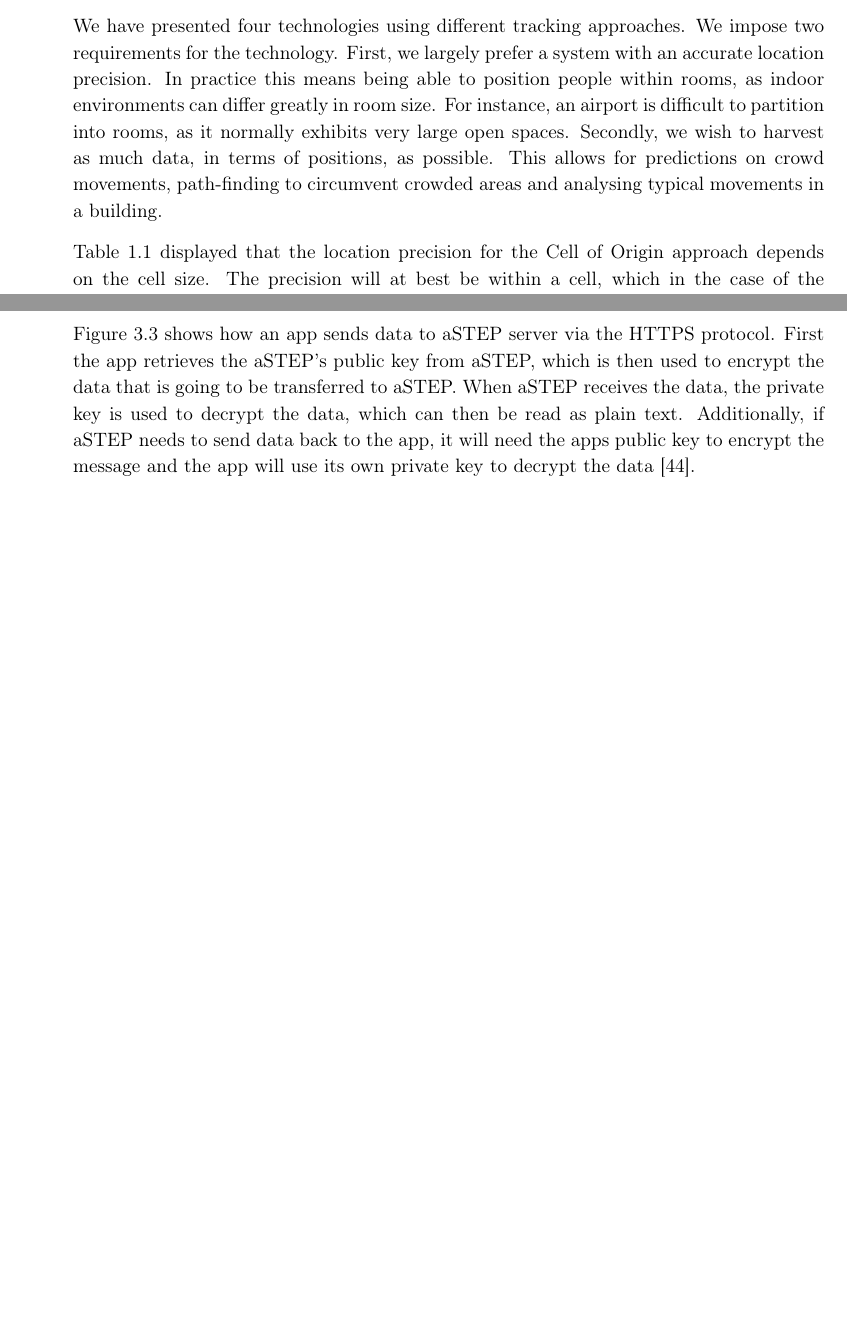
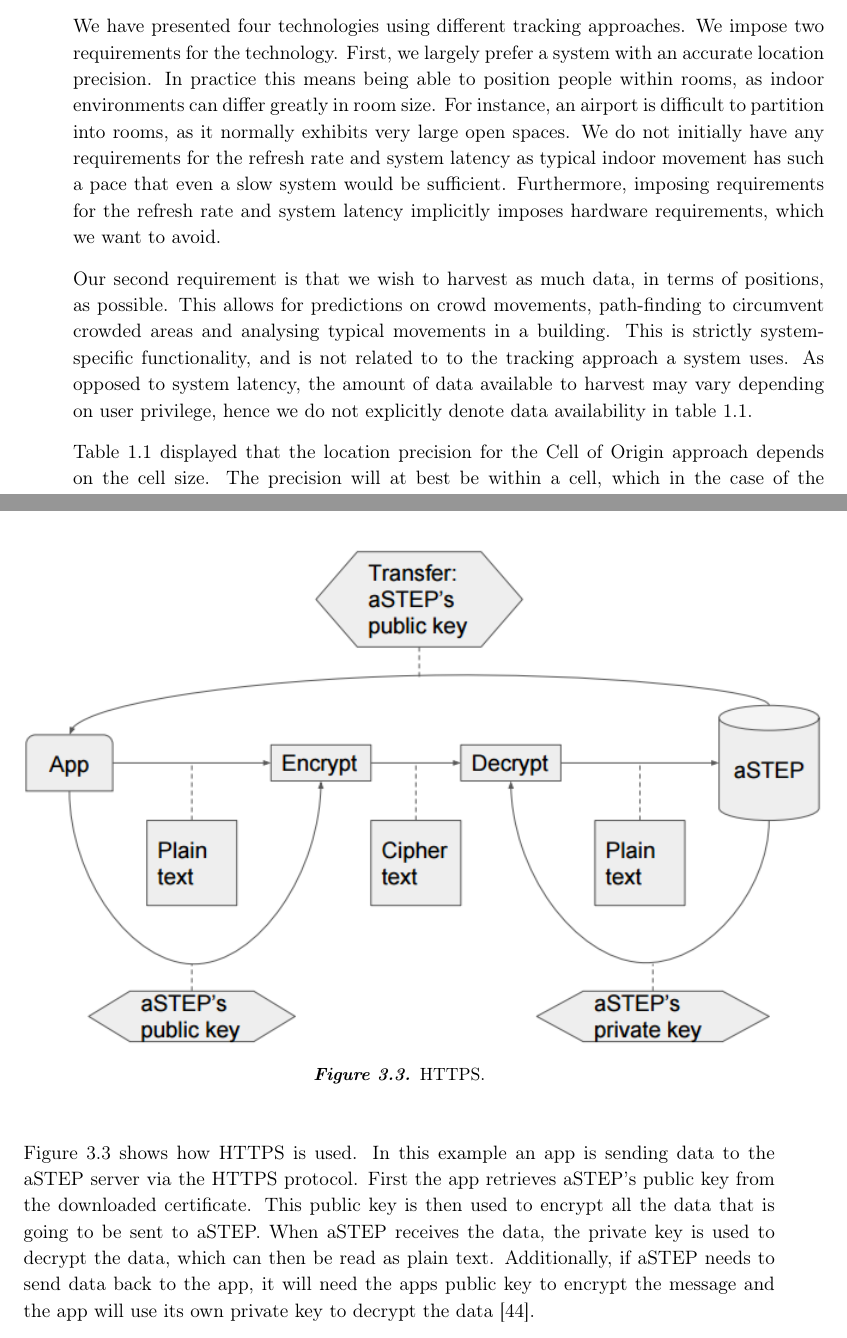
Before and after one commit to JacobNielsenn/sw608f16, a LaTeX thesis (rapport.tex, which reads 1sprint/cisco.tex, 3sprint/security.tex): two parts of pages 15 and 31 of 56 before the commit and two parts of pages 15 and 32 of 56 after it, joined at a grey line, cut so that both start at the same text, the shorter picture padded with empty space. Compiled offline with pdfLaTeX.

Commit message:
changes to the text decsribing the table and description of https/certificates

```diff
--- a/1sprint/cisco.tex
+++ b/1sprint/cisco.tex
@@ -74,7 +73,9 @@ The building is modelled by the use of an outline of the floor plan. The image i
 Cisco claim to have a location precision of less than 1 meter, refresh rate of 10-120 updates per minute and a system latency of 2-4 seconds \cite{dimensions}.
 
 \subsection{Choice of Technology}\label{subsec:cisco}
-We have presented four technologies using different tracking approaches. We impose two requirements for the technology. First, we largely prefer a system with an accurate location precision. In practice this means being able to position people within rooms, as indoor environments can differ greatly in room size. For instance, an airport is difficult to partition into rooms, as it normally exhibits very large open spaces. Secondly, we wish to harvest as much data, in terms of positions, as possible. This allows for predictions on crowd movements, path-finding to circumvent crowded areas and analysing typical movements in a building.
+We have presented four technologies using different tracking approaches. We impose two requirements for the technology. First, we largely prefer a system with an accurate location precision. In practice this means being able to position people within rooms, as indoor environments can differ greatly in room size. For instance, an airport is difficult to partition into rooms, as it normally exhibits very large open spaces. We do not initially have any requirements for the refresh rate and system latency as typical indoor movement has such a pace that even a slow system would be sufficient. Furthermore, imposing requirements for the refresh rate and system latency implicitly imposes hardware requirements, which we want to avoid.
+
+Our second requirement is that we wish to harvest as much data, in terms of positions, as possible. This allows for predictions on crowd movements, path-finding to circumvent crowded areas and analysing typical movements in a building. This is strictly system-specific functionality, and is not related to to the tracking approach a system uses. As opposed to system latency, the amount of data available to harvest may vary depending on user privilege, hence we do not explicitly denote data availability in \cref{tab:evaluating_approaches}.
 
 \Cref{tab:evaluating_approaches} displayed that the location precision for the Cell of Origin approach depends on the cell size. The precision will at best be within a cell, which in the case of the Zonith Indoor Positioning System is equivalent to a room. Our first requirement therefore excludes the Zonith Indoor Positioning System. To accommodate the second requirement, we examine the obtainable data from the systems. Redpin affords the possibility to request the position of a single device. Given that it is open source, it will be possible to alter the system in such a way that all devices on the network is provided. Google Indoor Maps only allows requesting a single user. Cisco MSE has the functionality to provide a list of devices registered along with their most recent position.
 
--- a/3sprint/security.tex
+++ b/3sprint/security.tex
@@ -13,12 +17,7 @@ The system currently uses HTTP, an insecure communication protocol that uses cle
 	\end{center}
 \end{figure}
 
-\Cref{fig:HTTPS} shows how an app sends data to aSTEP server via the HTTPS protocol. First the app retrieves the aSTEP's public key from aSTEP, which is then used to encrypt the data that is going to be transferred to aSTEP. When aSTEP receives the data, the private key is used to decrypt the data, which can then be read as plain text. Additionally, if aSTEP needs to send data back to the app, it will need the apps public key to encrypt the message and the app will use its own private key to decrypt the data \cite{HTTPS}.
-
-\subsection*{Certificates}
-Certificates are used when communicating over the HTTPS protocol as a way to ensure the identity of a website as well as hand out the public key and encyption method. Once a certificate for a website is downloaded to a computer, the identity of the website can be verified against this certificate on following visits. All communication with MSE happens with the HTTPS protcol, and as such we have to consider how we treat certificates.
-
-Initially we created an empty certificate-handler which is still in use. This means that the identity of a website is accepted no matter what, allowing or scam websites to copy the certificate and alter it slightly to pose as another website. An alternative, more secure solution, would be to download the certificates and insert them in the JVM keystore, which is a collection of all accepted certificates. By freely accepting all certificates it is possible for attackers to input dirty data in the system by adding a server pretending to be an MSE service.
+\Cref{fig:HTTPS} shows how HTTPS is used. In this example an app is sending data to the aSTEP server via the HTTPS protocol. First the app retrieves aSTEP's public key from the downloaded certificate. This public key is then used to encrypt all the data that is going to be sent to aSTEP. When aSTEP receives the data, the private key is used to decrypt the data, which can then be read as plain text. Additionally, if aSTEP needs to send data back to the app, it will need the apps public key to encrypt the message and the app will use its own private key to decrypt the data \cite{HTTPS}.
 
 \subsection*{Hashing}
 Hash functions are most commonly used to store a users password or other sensitive data. It functions as a one way mapping; when a message is hashed it can not be reversed again. The formal definition is shown below:
```
Also changed, not shown: 1sprint/cisco.tex (1 more changed lines), 3sprint/security.tex (8 more changed lines).
